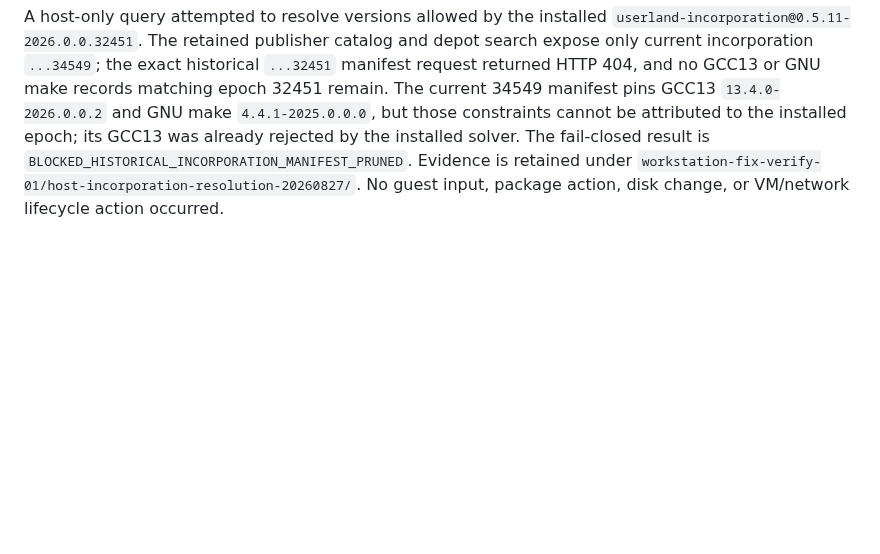
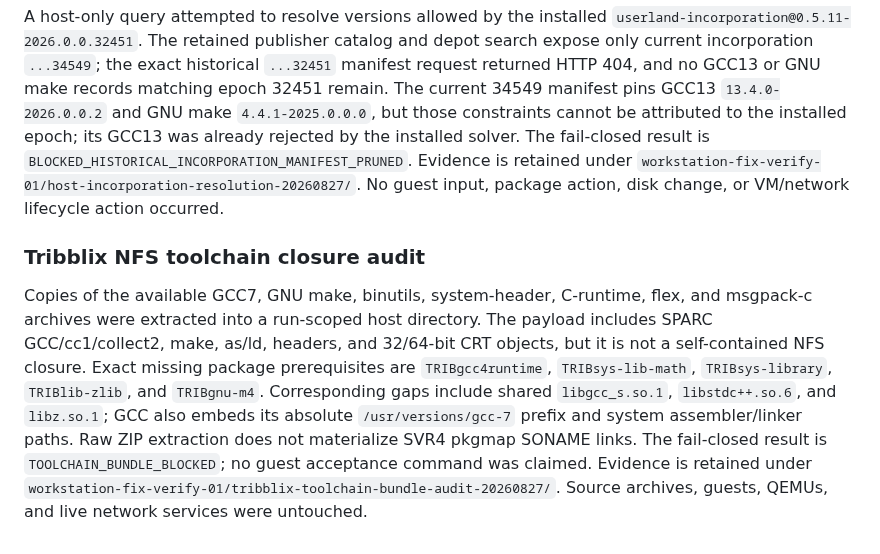
Before and after one commit to ryancnelson/qemu-sun4v-illumos, a Markdown page: notes/BIGGIE-TERM4CODE-OPENINDIANA-RUN.md, the part around the change. GitHub-like rendering; blank space fills up the shorter version.

Commit message:
notes: record Tribblix toolchain closure gaps

```diff
--- a/notes/BIGGIE-TERM4CODE-OPENINDIANA-RUN.md
+++ b/notes/BIGGIE-TERM4CODE-OPENINDIANA-RUN.md
@@ -677,3 +677,19 @@ the installed solver.  The fail-closed result is
 `BLOCKED_HISTORICAL_INCORPORATION_MANIFEST_PRUNED`.  Evidence is retained under
 `workstation-fix-verify-01/host-incorporation-resolution-20260827/`.  No guest
 input, package action, disk change, or VM/network lifecycle action occurred.
+
+### Tribblix NFS toolchain closure audit
+
+Copies of the available GCC7, GNU make, binutils, system-header, C-runtime,
+flex, and msgpack-c archives were extracted into a run-scoped host directory.
+The payload includes SPARC GCC/cc1/collect2, make, as/ld, headers, and 32/64-bit
+CRT objects, but it is not a self-contained NFS closure.  Exact missing package
+prerequisites are `TRIBgcc4runtime`, `TRIBsys-lib-math`, `TRIBsys-library`,
+`TRIBlib-zlib`, and `TRIBgnu-m4`.  Corresponding gaps include shared
+`libgcc_s.so.1`, `libstdc++.so.6`, and `libz.so.1`; GCC also embeds its absolute
+`/usr/versions/gcc-7` prefix and system assembler/linker paths.  Raw ZIP
+extraction does not materialize SVR4 pkgmap SONAME links.  The fail-closed
+result is `TOOLCHAIN_BUNDLE_BLOCKED`; no guest acceptance command was claimed.
+Evidence is retained under
+`workstation-fix-verify-01/tribblix-toolchain-bundle-audit-20260827/`.  Source
+archives, guests, QEMUs, and live network services were untouched.
```
